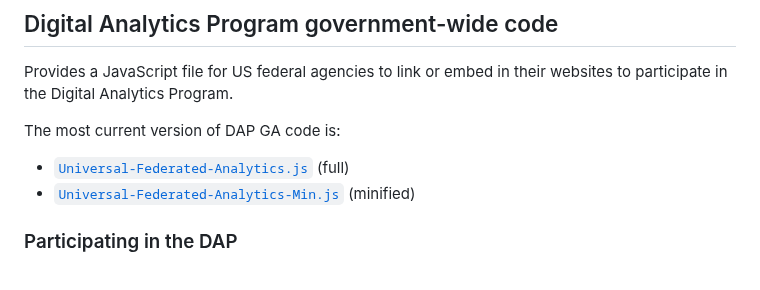
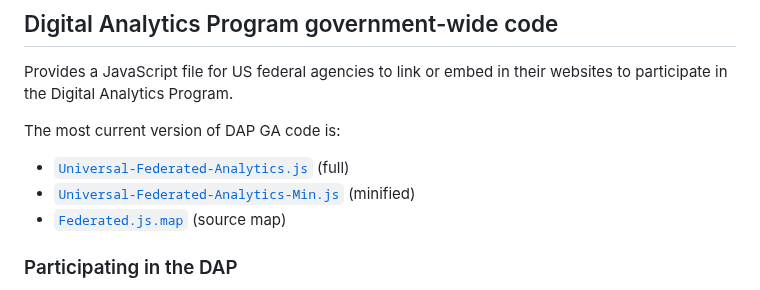
Before and after one commit to digital-analytics-program/gov-wide-code, a Markdown page: README.md, the part around the change. Drawn GitHub-style.

Commit message:
Update README.md
adding the source map file to the gov-wide main page

```diff
--- a/README.md
+++ b/README.md
@@ -6,6 +6,7 @@ The most current version of DAP GA code is:
 
 * [`Universal-Federated-Analytics.js`](Universal-Federated-Analytics.js) (full)
 * [`Universal-Federated-Analytics-Min.js`](Universal-Federated-Analytics-Min.js) (minified)
+* [`Federated.js.map`](Federated.js.map) (source map)
 
 ### Participating in the DAP
 
```
